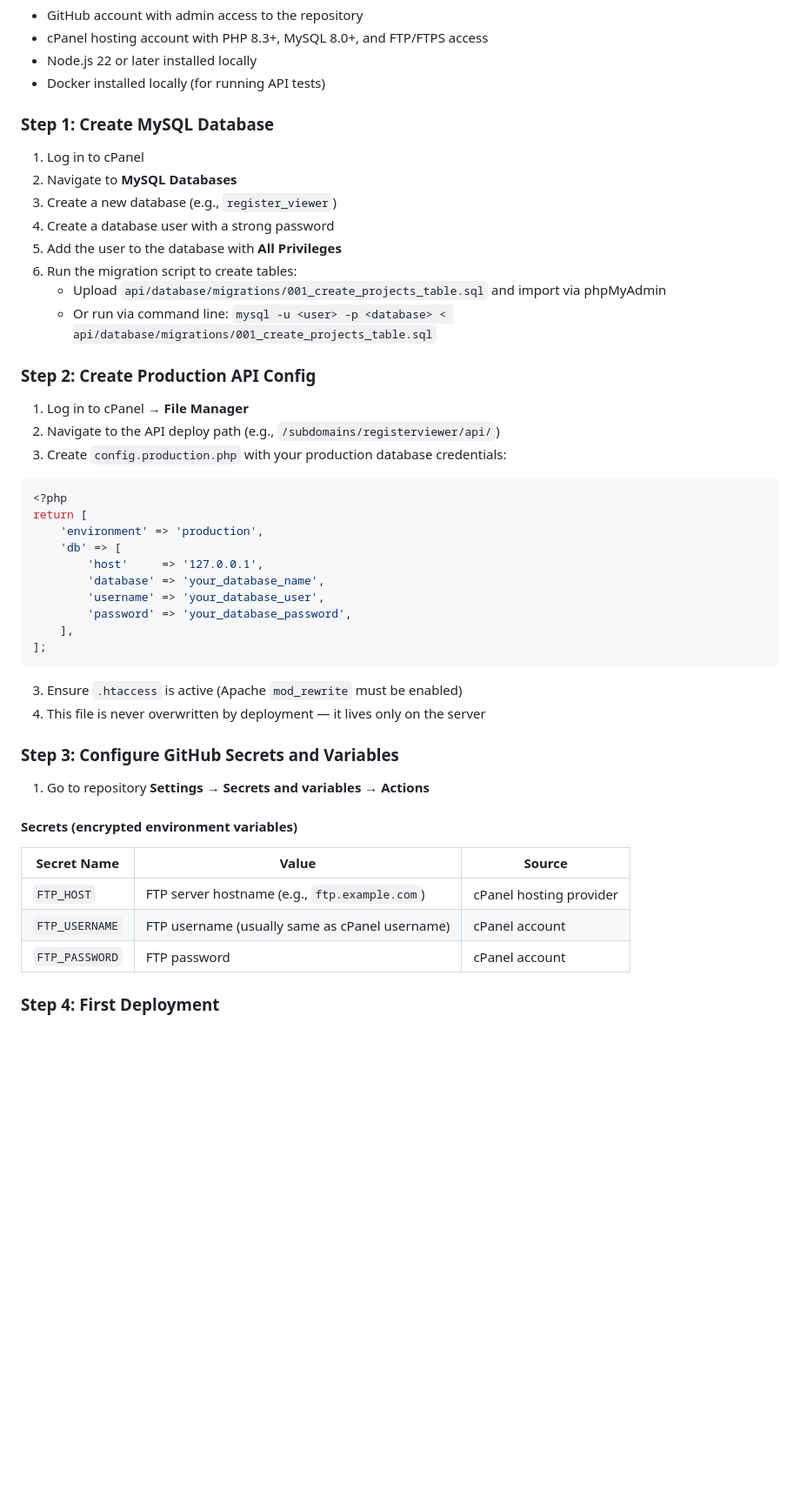
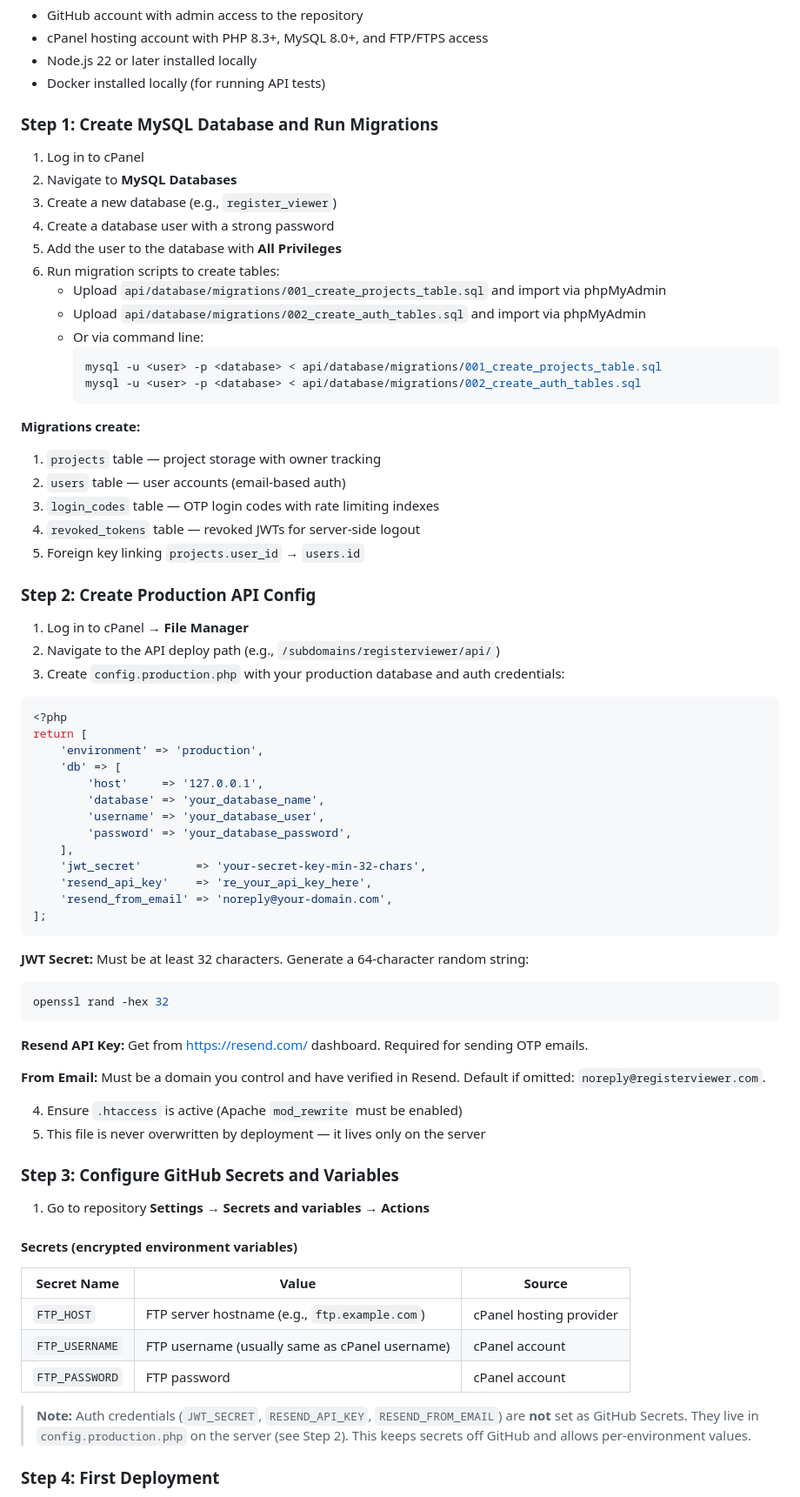
Before and after one commit to chrissbarr/RegisterViewer, a Markdown page: docs/DEPLOYMENT.md, the part around one of its changes. Shown at 87% size. Drawn GitHub-style; blank space fills up the shorter version.

Commit message:
Document auth migration steps and config in deployment/development guides (DOC-04, DOC-05)
- DEPLOYMENT.md: Step 1 includes both migration files with table descriptions;
  Step 2 adds jwt_secret/resend_api_key/resend_from_email to config template;
  Step 3 clarifies auth secrets live in config.production.php not GitHub Secrets;
  FAQ and checklist updated for auth requirements
- DEVELOPMENT.md: Add migration notes for Docker setup, auth test areas,
  auth-context/jwt/email files in project structure

````diff
--- a/docs/DEPLOYMENT.md
+++ b/docs/DEPLOYMENT.md
@@ -29,22 +29,34 @@ This document provides step-by-step instructions for deploying the Register View
 - Node.js 22 or later installed locally
 - Docker installed locally (for running API tests)
 
-### Step 1: Create MySQL Database
+### Step 1: Create MySQL Database and Run Migrations
 
 1. Log in to cPanel
 2. Navigate to **MySQL Databases**
 3. Create a new database (e.g., `register_viewer`)
 4. Create a database user with a strong password
 5. Add the user to the database with **All Privileges**
-6. Run the migration script to create tables:
+6. Run migration scripts to create tables:
    - Upload `api/database/migrations/001_create_projects_table.sql` and import via phpMyAdmin
-   - Or run via command line: `mysql -u <user> -p <database> < api/database/migrations/001_create_projects_table.sql`
+   - Upload `api/database/migrations/002_create_auth_tables.sql` and import via phpMyAdmin
+   - Or via command line:
+     ```bash
+     mysql -u <user> -p <database> < api/database/migrations/001_create_projects_table.sql
+     mysql -u <user> -p <database> < api/database/migrations/002_create_auth_tables.sql
+     ```
+
+**Migrations create:**
+1. `projects` table — project storage with owner tracking
+2. `users` table — user accounts (email-based auth)
+3. `login_codes` table — OTP login codes with rate limiting indexes
+4. `revoked_tokens` table — revoked JWTs for server-side logout
+5. Foreign key linking `projects.user_id` → `users.id`
 
 ### Step 2: Create Production API Config
 
 1. Log in to cPanel → **File Manager**
 2. Navigate to the API deploy path (e.g., `/subdomains/registerviewer/api/`)
-3. Create `config.production.php` with your production database credentials:
+3. Create `config.production.php` with your production database and auth credentials:
 
 ```php
 <?php
@@ -56,11 +68,23 @@ return [
         'username' => 'your_database_user',
         'password' => 'your_database_password',
     ],
+    'jwt_secret'        => 'your-secret-key-min-32-chars',
+    'resend_api_key'    => 're_your_api_key_here',
+    'resend_from_email' => 'noreply@your-domain.com',
 ];
 ```
 
-3. Ensure `.htaccess` is active (Apache `mod_rewrite` must be enabled)
-4. This file is never overwritten by deployment — it lives only on the server
+**JWT Secret:** Must be at least 32 characters. Generate a 64-character random string:
+```bash
+openssl rand -hex 32
+```
+
+**Resend API Key:** Get from https://resend.com/ dashboard. Required for sending OTP emails.
+
+**From Email:** Must be a domain you control and have verified in Resend. Default if omitted: `noreply@registerviewer.com`.
+
+4. Ensure `.htaccess` is active (Apache `mod_rewrite` must be enabled)
+5. This file is never overwritten by deployment — it lives only on the server
 
 ### Step 3: Configure GitHub Secrets and Variables
 
@@ -73,6 +97,8 @@ return [
 | `FTP_HOST` | FTP server hostname (e.g., `ftp.example.com`) | cPanel hosting provider |
 | `FTP_USERNAME` | FTP username (usually same as cPanel username) | cPanel account |
 | `FTP_PASSWORD` | FTP password | cPanel account |
+
+> **Note:** Auth credentials (`JWT_SECRET`, `RESEND_API_KEY`, `RESEND_FROM_EMAIL`) are **not** set as GitHub Secrets. They live in `config.production.php` on the server (see Step 2). This keeps secrets off GitHub and allows per-environment values.
 
 ### Step 4: First Deployment
 
````
Also changed, not shown: other parts of docs/DEPLOYMENT.md (+3 -3 lines), docs/DEVELOPMENT.md (+13 -3 lines).
